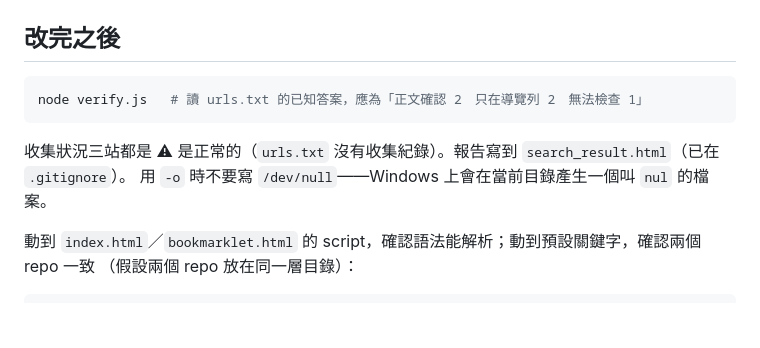
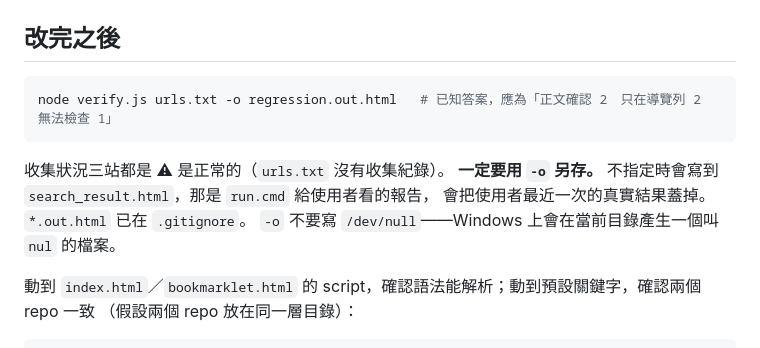
Before and after one commit to liucheweiwill-dev/eu_verify, a Markdown page: CLAUDE.md, the part around the change. Rendered like a GitHub page; blank space fills up the shorter version.

Commit message:
Keep the regression run off the user's own report
The check in CLAUDE.md was plain `node verify.js`, whose default output
is search_result.html - the report run.cmd opens for the user. Any agent
following it would overwrite the user's latest real result with the five
known-answer test cases, and it did exactly that once while this file
was being written (what it replaced was a single-URL test report from
2026-09-22, since regenerated from urls.today.txt). The command now
writes regression.out.html, which *.out.html already keeps out of git,
and the text says why -o is not optional.

Co-Authored-By: Claude Opus 5.5 <noreply@anthropic.com>

````diff
--- a/CLAUDE.md
+++ b/CLAUDE.md
@@ -124,11 +124,13 @@ EU／NATO 輿情蒐集的「搜尋 → 收集 → 驗證」一整頁。驗證的
 ## 改完之後
 
 ```bash
-node verify.js   # 讀 urls.txt 的已知答案，應為「正文確認 2　只在導覽列 2　無法檢查 1」
+node verify.js urls.txt -o regression.out.html   # 已知答案，應為「正文確認 2　只在導覽列 2　無法檢查 1」
 ```
 
-收集狀況三站都是 ⚠ 是正常的（`urls.txt` 沒有收集紀錄）。報告寫到 `search_result.html`（已在 `.gitignore`）。
-用 `-o` 時不要寫 `/dev/null`——Windows 上會在當前目錄產生一個叫 `nul` 的檔案。
+收集狀況三站都是 ⚠ 是正常的（`urls.txt` 沒有收集紀錄）。
+**一定要用 `-o` 另存。** 不指定時會寫到 `search_result.html`，那是 `run.cmd` 給使用者看的報告，
+會把使用者最近一次的真實結果蓋掉。`*.out.html` 已在 `.gitignore`。
+`-o` 不要寫 `/dev/null`——Windows 上會在當前目錄產生一個叫 `nul` 的檔案。
 
 動到 `index.html`／`bookmarklet.html` 的 script，確認語法能解析；動到預設關鍵字，確認兩個 repo 一致
 （假設兩個 repo 放在同一層目錄）：
````
